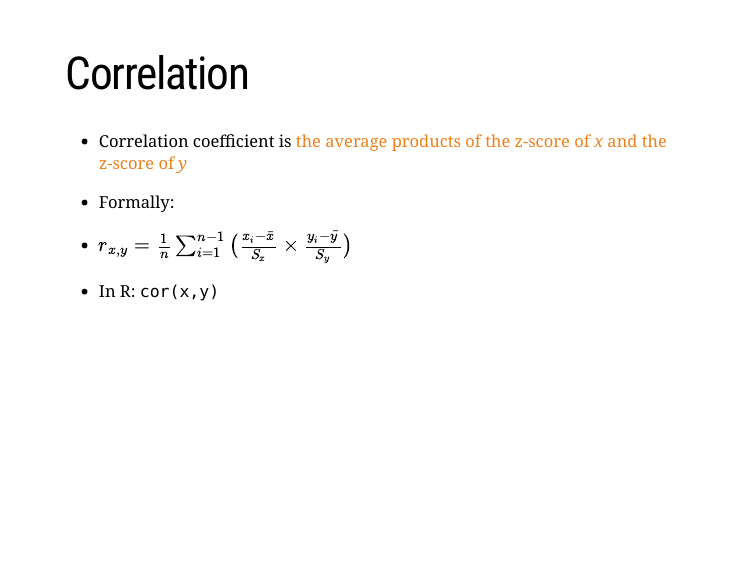
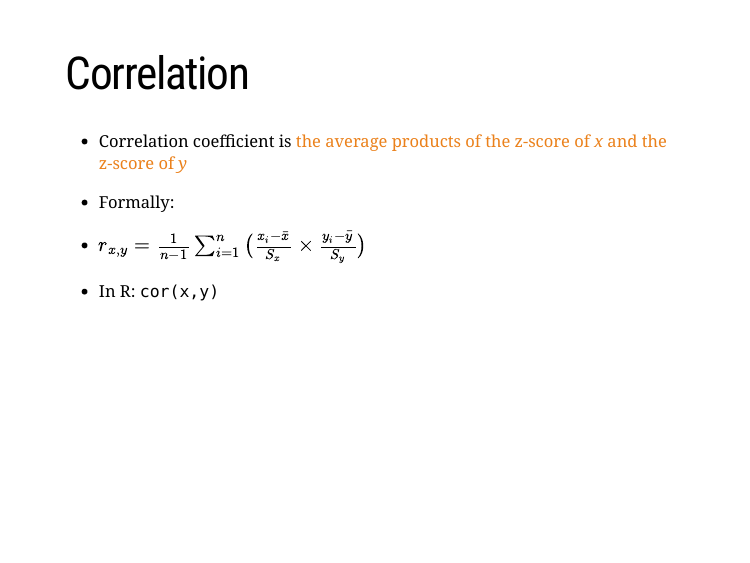
Before and after one commit to pols1600/pols1600.github.io, an R Markdown document (slides/week05c/week05c.Rmd): page 21 of 26. The pictures show the slides in the output file slides/week05c/week05c.html that the author committed with the source; the slides are laid out offline by our stand-in for remark.js, each with all of its steps uncovered, in fonts that may differ from those the slides ask for, and without slide numbers, shadows or browser add-ons; a font, style sheet, LaTeX package, included part or bibliography that could not be used is replaced or left out.

Commit message:
Fix typo correlation

```diff
--- a/slides/week05c/week05c.Rmd
+++ b/slides/week05c/week05c.Rmd
@@ -287,7 +287,7 @@ class: inverse, center, middle
 
 * Formally:
 
-* $r_{x,y} = \frac{1}{n} \sum^{n-1}_{i=1} \big(\frac{x_i - \bar{x}}{S_x} \times \frac{y_i - \bar{y}}{S_y}\big)$
+* $r_{x,y} = \frac{1}{n-1} \sum^{n}_{i=1} \big(\frac{x_i - \bar{x}}{S_x} \times \frac{y_i - \bar{y}}{S_y}\big)$
 
 * In R: `cor(x,y)`
 ]
```
Also changed, not shown: slides/week05c/week05c.html.
